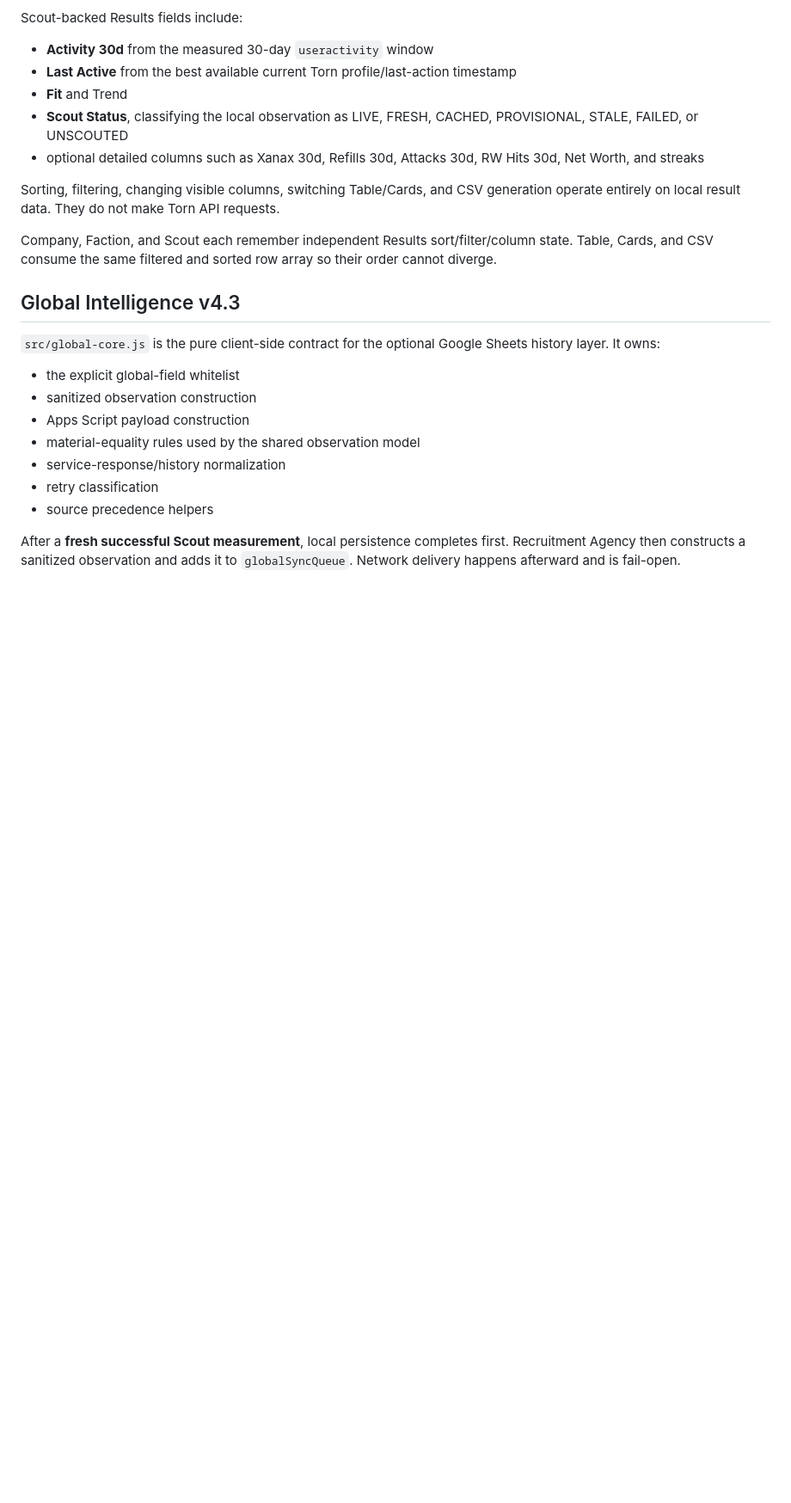
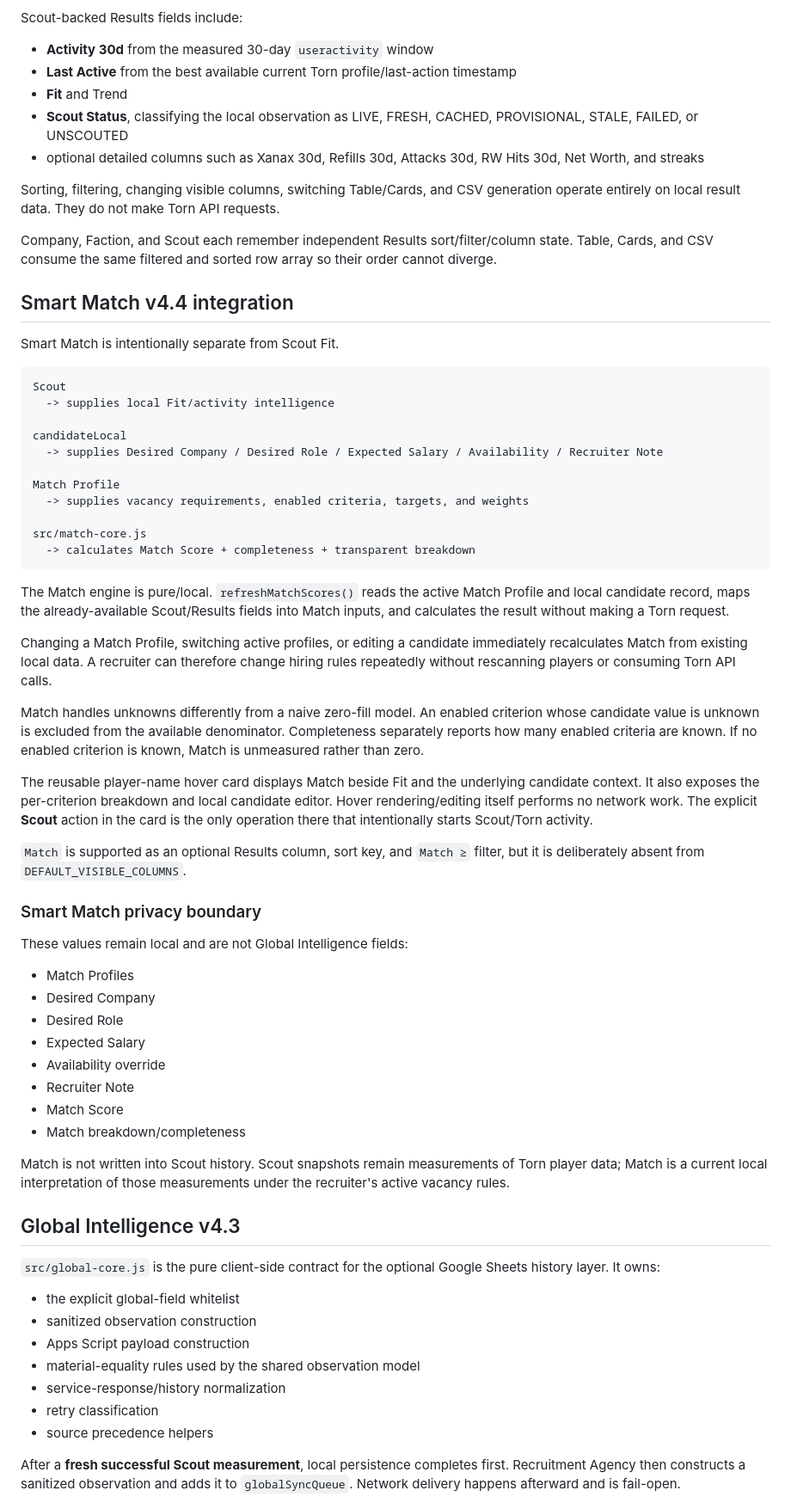
Before and after one commit to R4G3RUNN3R/Torn-Recruitment-Agency, a Markdown page: docs/scout-engine.md, the part around one of its changes. Shown at 86% size. Rendered like a GitHub page; blank space fills up the shorter version.

Commit message:
docs: document Scout to Smart Match integration

````diff
--- a/docs/scout-engine.md
+++ b/docs/scout-engine.md
@@ -99,6 +103,49 @@ Sorting, filtering, changing visible columns, switching Table/Cards, and CSV gen
 
 Company, Faction, and Scout each remember independent Results sort/filter/column state. Table, Cards, and CSV consume the same filtered and sorted row array so their order cannot diverge.
 
+## Smart Match v4.4 integration
+
+Smart Match is intentionally separate from Scout Fit.
+
+```text
+Scout
+  -> supplies local Fit/activity intelligence
+
+candidateLocal
+  -> supplies Desired Company / Desired Role / Expected Salary / Availability / Recruiter Note
+
+Match Profile
+  -> supplies vacancy requirements, enabled criteria, targets, and weights
+
+src/match-core.js
+  -> calculates Match Score + completeness + transparent breakdown
+```
+
+The Match engine is pure/local. `refreshMatchScores()` reads the active Match Profile and local candidate record, maps the already-available Scout/Results fields into Match inputs, and calculates the result without making a Torn request.
+
+Changing a Match Profile, switching active profiles, or editing a candidate immediately recalculates Match from existing local data. A recruiter can therefore change hiring rules repeatedly without rescanning players or consuming Torn API calls.
+
+Match handles unknowns differently from a naive zero-fill model. An enabled criterion whose candidate value is unknown is excluded from the available denominator. Completeness separately reports how many enabled criteria are known. If no enabled criterion is known, Match is unmeasured rather than zero.
+
+The reusable player-name hover card displays Match beside Fit and the underlying candidate context. It also exposes the per-criterion breakdown and local candidate editor. Hover rendering/editing itself performs no network work. The explicit **Scout** action in the card is the only operation there that intentionally starts Scout/Torn activity.
+
+`Match` is supported as an optional Results column, sort key, and `Match ≥` filter, but it is deliberately absent from `DEFAULT_VISIBLE_COLUMNS`.
+
+### Smart Match privacy boundary
+
+These values remain local and are not Global Intelligence fields:
+
+- Match Profiles
+- Desired Company
+- Desired Role
+- Expected Salary
+- Availability override
+- Recruiter Note
+- Match Score
+- Match breakdown/completeness
+
+Match is not written into Scout history. Scout snapshots remain measurements of Torn player data; Match is a current local interpretation of those measurements under the recruiter's active vacancy rules.
+
 ## Global Intelligence v4.3
 
 `src/global-core.js` is the pure client-side contract for the optional Google Sheets history layer. It owns:
````
Also changed, not shown: other parts of docs/scout-engine.md (+17 -13 lines).
